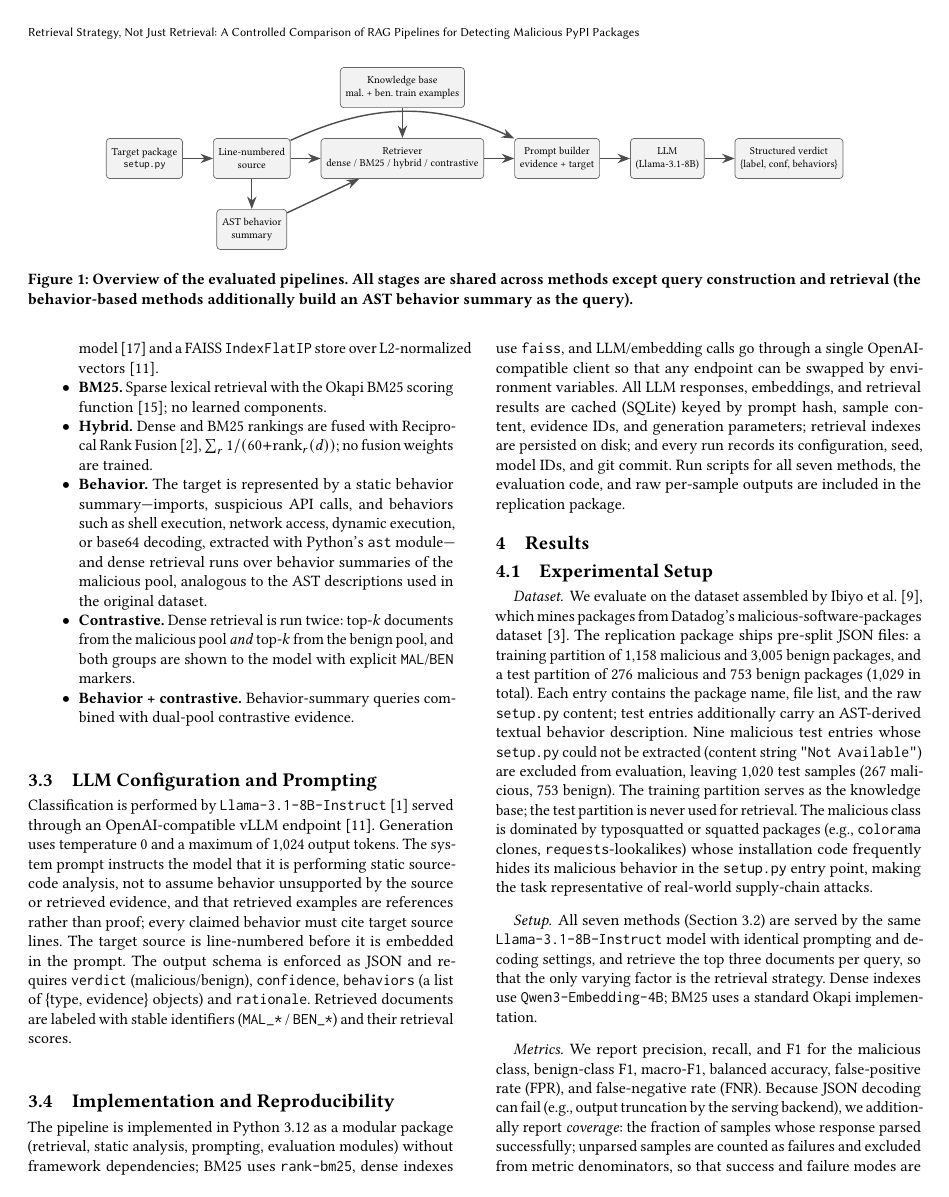
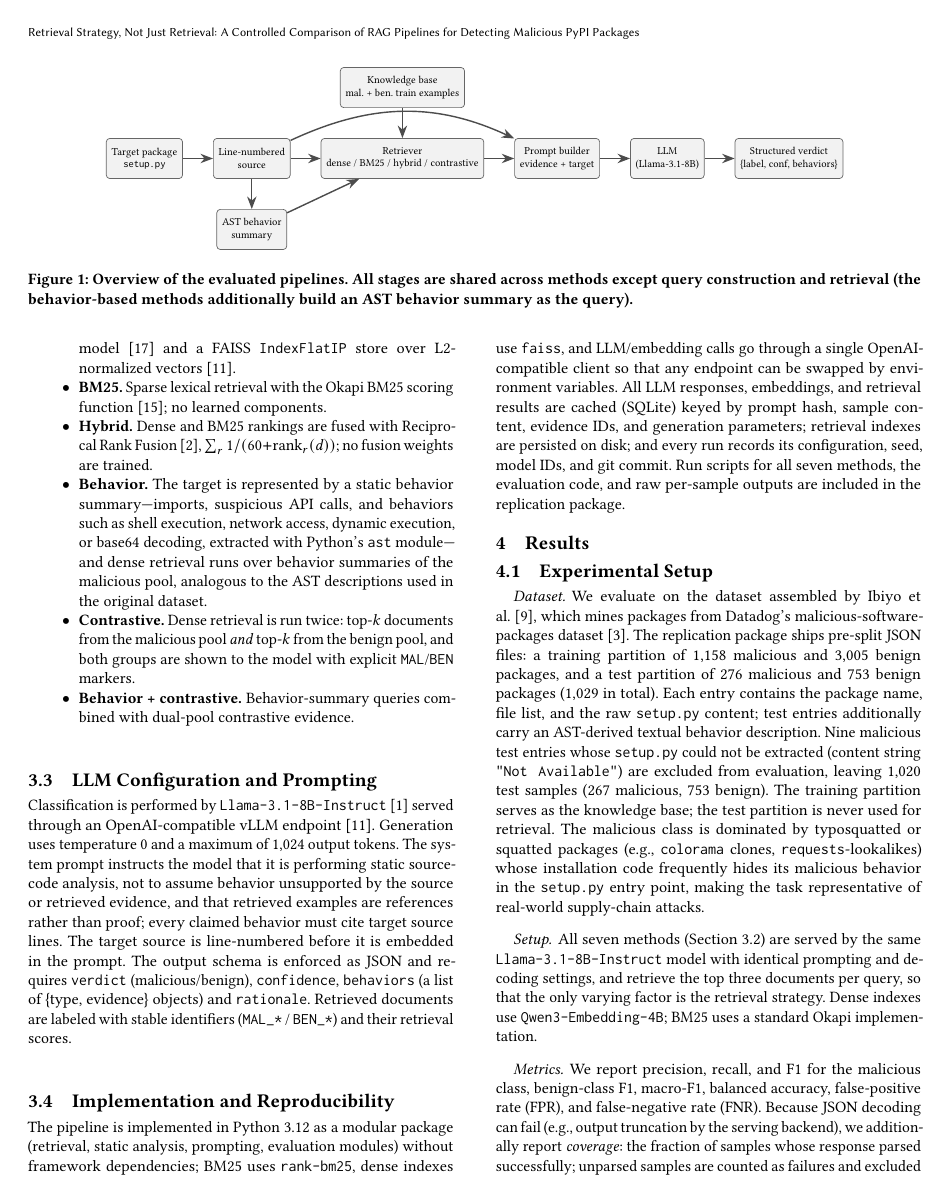
Before and after one commit to NathanTrance/Seminar_02, a LaTeX paper (report/ease-template/ease-camera-ready.tex): page 3 of 6. Compiled offline with pdfLaTeX.

Commit message:
Fix overfull lines: emergencystretch + linebreak for long package name

```diff
--- a/report/ease-template/ease-camera-ready.tex
+++ b/report/ease-template/ease-camera-ready.tex
@@ -8,6 +8,7 @@
 
 \usepackage{tikz}
 \usetikzlibrary{arrows.meta, positioning}
+\emergencystretch=3em
 
 \begin{document}
 
```
Also changed, not shown: report/ease-template/Chapters/04-results.tex (+2 -1 lines), report/ease-template/ease-submission.tex (+1 -0 lines), report/ease-template/ease-camera-ready.pdf, report/ease-template/ease-submission.pdf.
